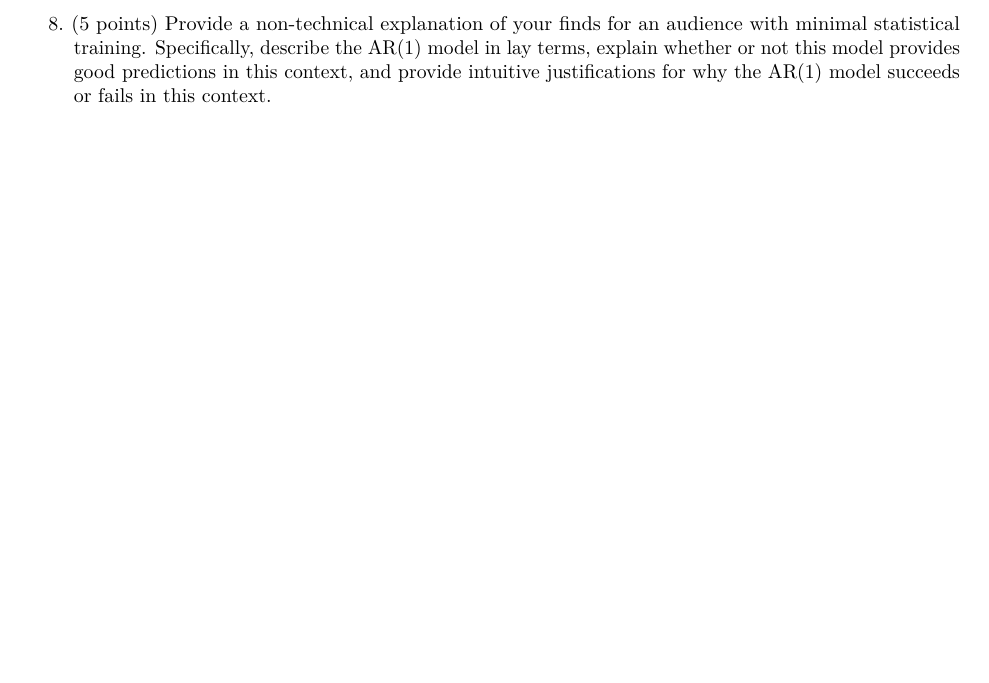
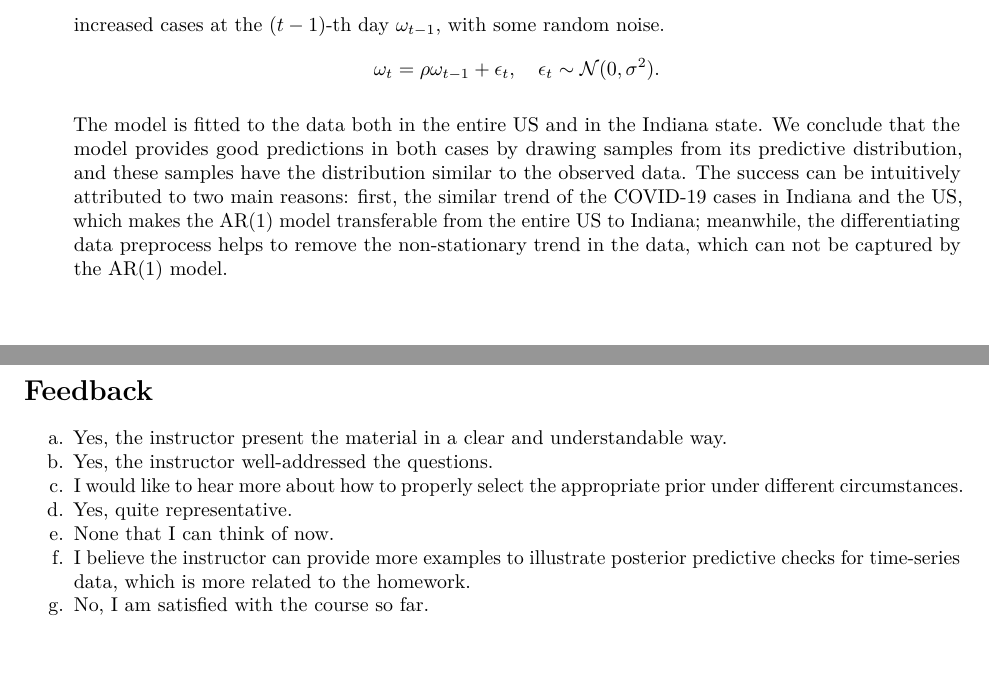
Before and after one commit to juanwulu/courses, an R Markdown document (purdue/stat656-fall2024/homework1/hw1.rmd): part of page 27 of 27 before the commit and two parts of pages 28 and 29 of 29 after it, the two joined at a grey line, cut at the place of the change, the shorter picture padded with empty space. Rendered offline with R 4.5, knitr and Pandoc, then LaTeX, with nearby package versions; some code elsewhere in the file could not run offline.

Commit message:
stat656(hw1): Finish homework 1.

```diff
--- a/purdue/stat656-fall2024/homework1/hw1.rmd
+++ b/purdue/stat656-fall2024/homework1/hw1.rmd
@@ -715,4 +715,23 @@ The _autoregressive model_ is frequently used to analyze time series data. The s
 
     From the results, the model is capable of providing good predictions for the COVID-19 cases in Indiana. By comparing the time-series plot of cases in Indiana and in the US, the trend of the cases in Indiana is similar to the trend of the cases in the US. Therefore, the AR(1) model with the same prior can retain its predictive power transferring from the entire US to just Indiana.
 
-8. (5 points) Provide a non-technical explanation of your finds for an audience with minimal statistical training. Specifically, describe the AR(1) model in lay terms, explain whether or not this model provides good predictions in this context, and provide intuitive justifications for why the AR(1) model succeeds or fails in this context.
+8. (5 points) **Solution:**
+
+    In summary, a AR(1) model on daily COVID-19 case increase is established in this problem. Specifically, the number of increased COVID-19 cases at the $t$-th day $\omega_t$ is linearly correlated with the number of increased cases at the $(t-1)$-th day $\omega_{t-1}$, with some random noise.
+    $$
+    \omega_t = \rho\omega_{t-1} + \epsilon_t, \quad \epsilon_t\sim\mathcal{N}(0, \sigma^2).
+    $$
+
+    The model is fitted to the data both in the entire US and in the Indiana state. We conclude that the model provides good predictions in both cases by drawing samples from its predictive distribution, and these samples have the distribution similar to the observed data. The success can be intuitively attributed to two main reasons: first, the similar trend of the COVID-19 cases in Indiana and the US, which makes the AR(1) model transferable from the entire US to Indiana; meanwhile, the differentiating data preprocess helps to remove the non-stationary trend in the data, which can not be captured by the AR(1) model.
+
+\newpage
+
+# Feedback
+
+a. Yes, the instructor present the material in a clear and understandable way.
+b. Yes, the instructor well-addressed the questions.
+c. I would like to hear more about how to properly select the appropriate prior under different circumstances.
+d. Yes, quite representative.
+e. None that I can think of now.
+f. I believe the instructor can provide more examples to illustrate posterior predictive checks for time-series data, which is more related to the homework.
+g. No, I am satisfied with the course so far.
```
Also changed, not shown: purdue/stat656-fall2024/homework1/hw1.pdf.
